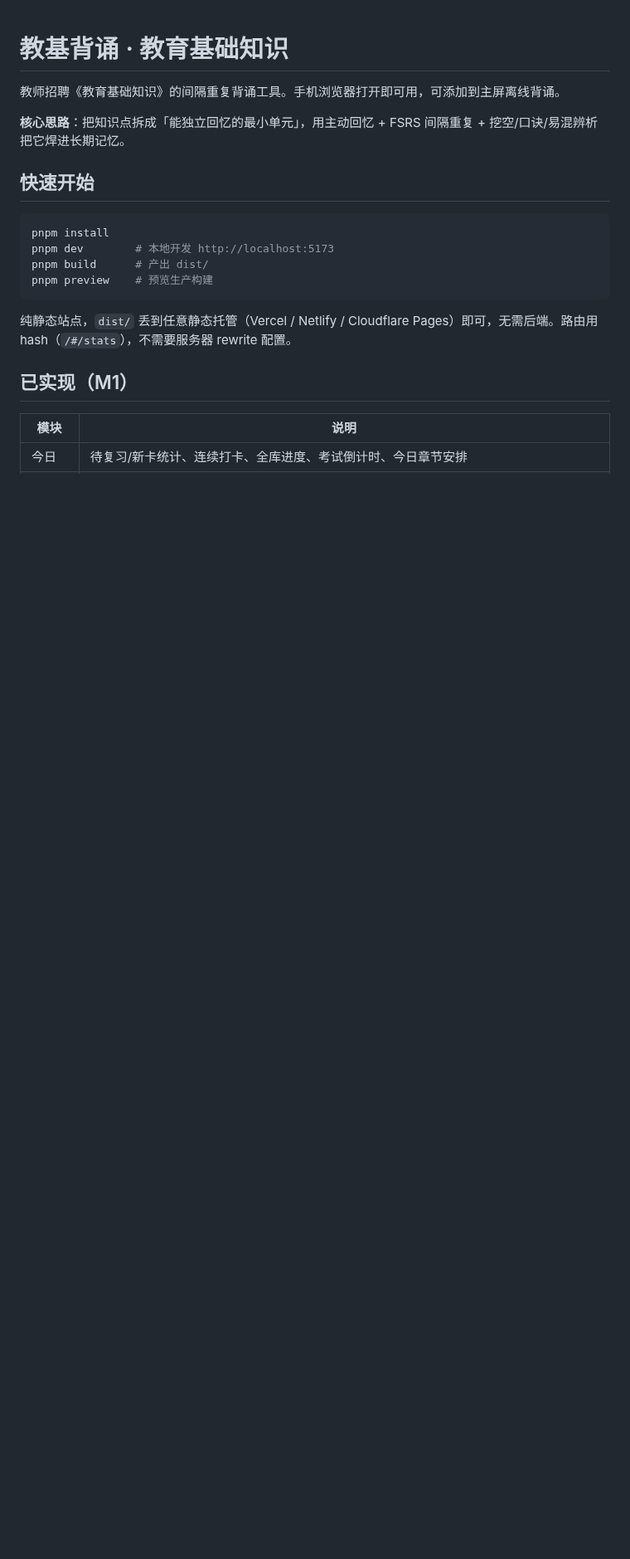
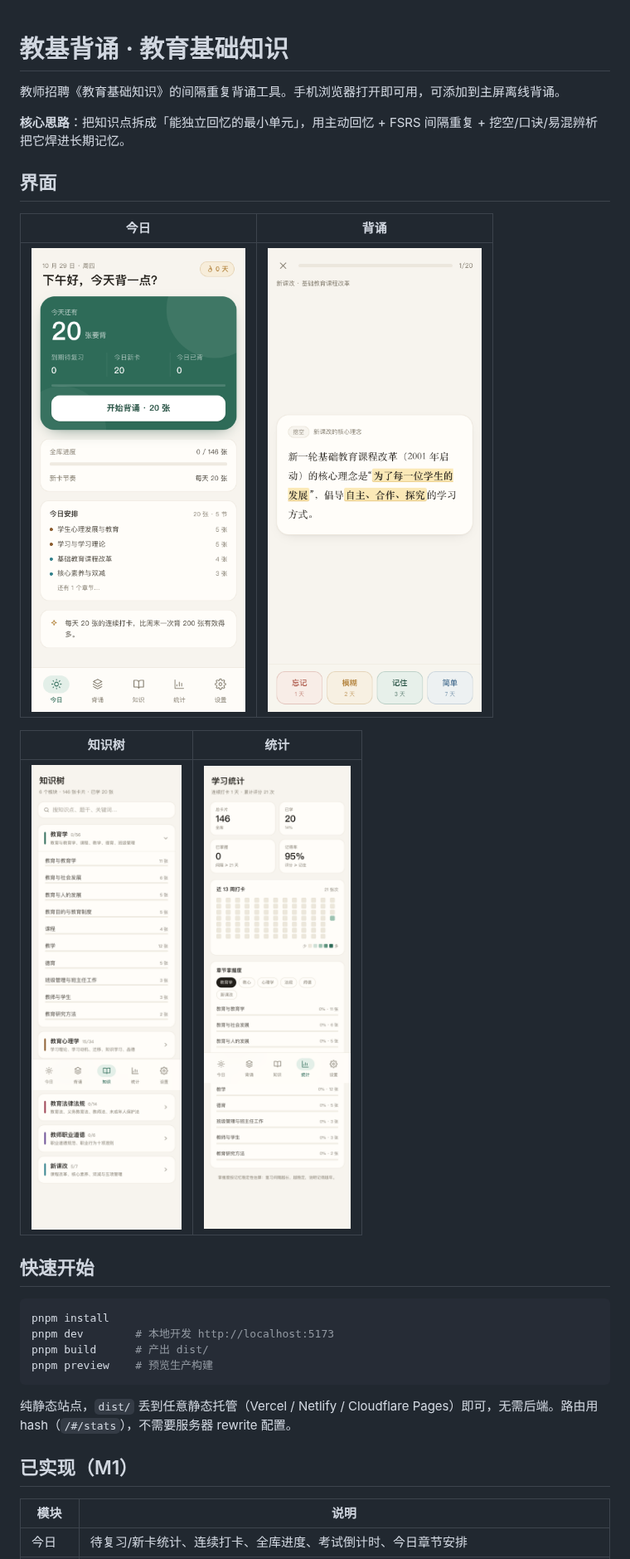
Before and after one commit to ZJMinc/recite-app, a Markdown page: README.md, the part around the change. Shown at 83% size. Rendered like a GitHub page; pictures changed too: docs/screenshots/browse.png (added), docs/screenshots/home.png (added), docs/screenshots/review.png (added); blank space fills up the shorter version.

```diff
--- a/README.md
+++ b/README.md
@@ -3,6 +3,16 @@
 教师招聘《教育基础知识》的间隔重复背诵工具。手机浏览器打开即可用，可添加到主屏离线背诵。
 
 **核心思路**：把知识点拆成「能独立回忆的最小单元」，用主动回忆 + FSRS 间隔重复 + 挖空/口诀/易混辨析把它焊进长期记忆。
+
+## 界面
+
+| 今日 | 背诵 |
+|---|---|
+| ![今日](docs/screenshots/home.png) | ![背诵](docs/screenshots/review.png) |
+
+| 知识树 | 统计 |
+|---|---|
+| ![知识树](docs/screenshots/browse.png) | ![统计](docs/screenshots/stats.png) |
 
 ## 快速开始
 
```
Also changed, not shown: 1 other file.
